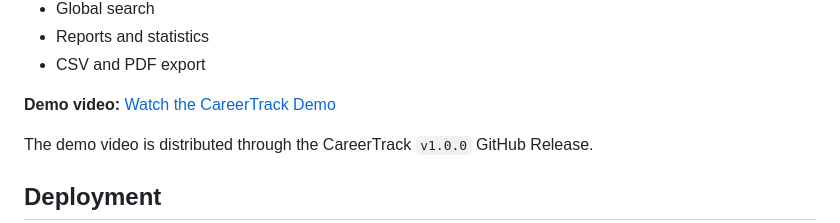
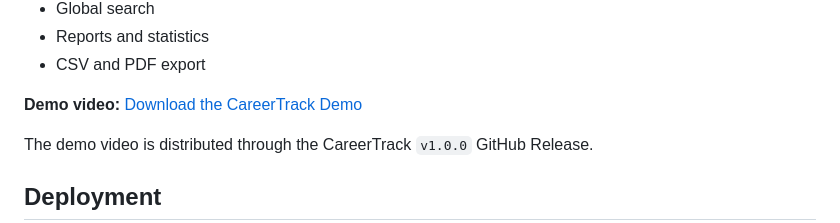
Before and after one commit to taner-sahin/careertrack, a Markdown page: README.md, the part around the change. Rendered like a GitHub page.

Commit message:
Update demo video link text

```diff
--- a/README.md
+++ b/README.md
@@ -326,7 +326,7 @@ The demo includes:
 * Reports and statistics
 * CSV and PDF export
 
-**Demo video:** [Watch the CareerTrack Demo](https://github.com/taner-sahin/careertrack/releases/download/v1.0.0/careertrack-demo.mp4)
+**Demo video:** [Download the CareerTrack Demo](https://github.com/taner-sahin/careertrack/releases/download/v1.0.0/careertrack-demo.mp4)
 
 The demo video is distributed through the CareerTrack `v1.0.0` GitHub Release.
 
```
